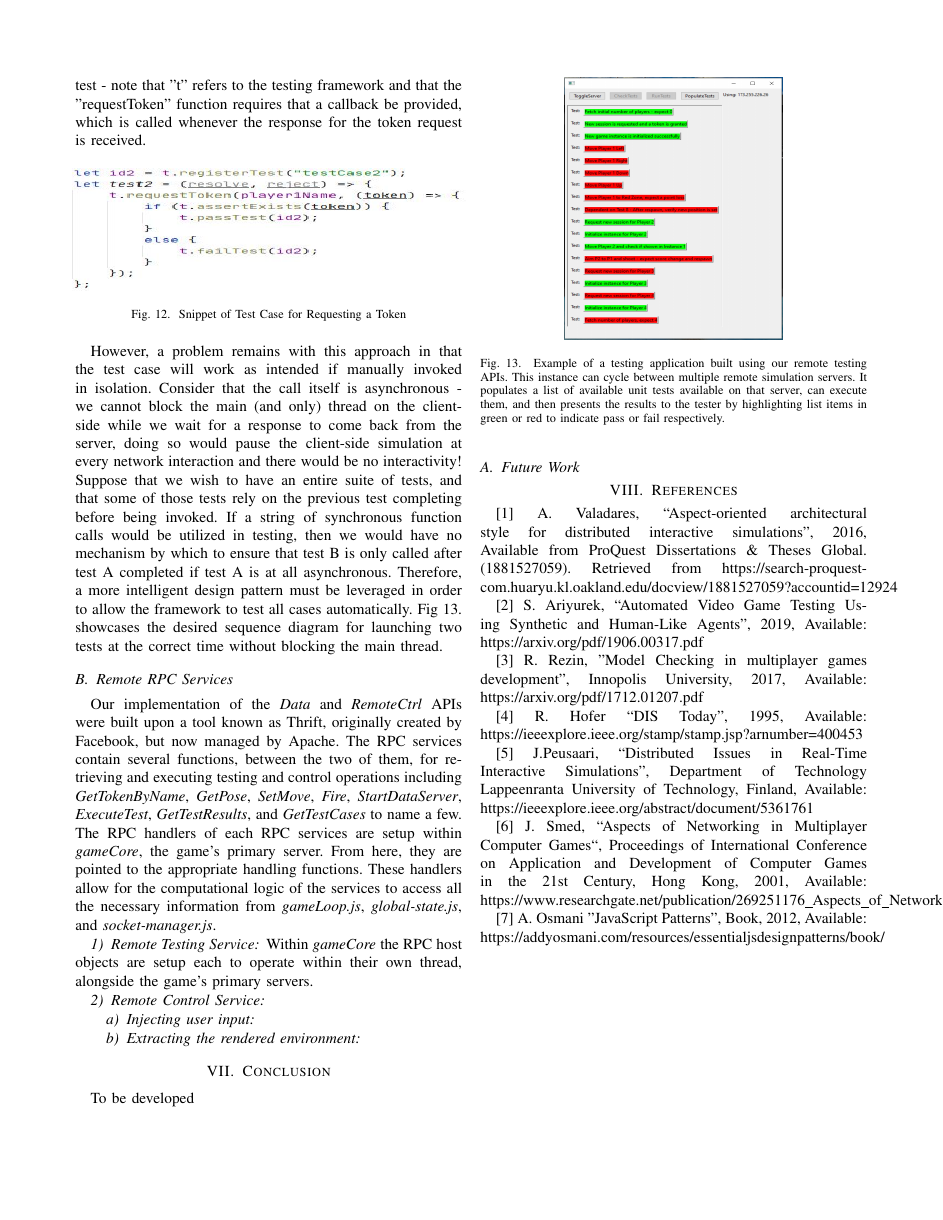
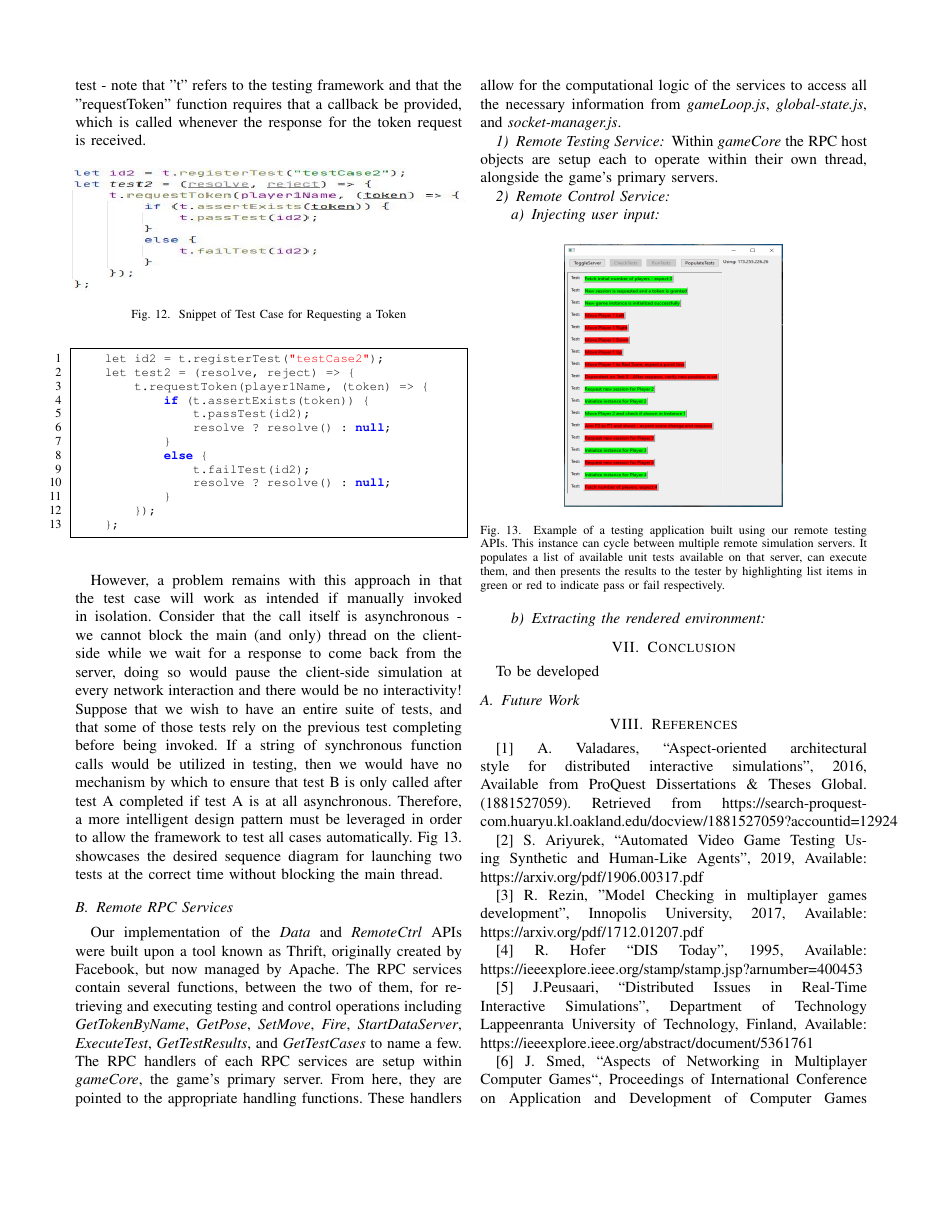
Before and after one commit to spac3nerd/CSI5390_Paper, a LaTeX paper (paper/PaperDraft2.tex): page 7 of 7 before the commit and page 7 of 8 after it. Compiled offline with pdfLaTeX; a missing font is replaced by an installed copy or a similar font; a LaTeX package or settings file that is missing is left out.

Commit message:
Added support for JS code blocks

```diff
--- a/paper/PaperDraft2.tex
+++ b/paper/PaperDraft2.tex
@@ -7,8 +7,74 @@
 \usepackage{graphicx}
 \usepackage{textcomp}
 \usepackage{xcolor}
+\usepackage{listings}
 \def\BibTeX{{\rm B\kern-.05em{\sc i\kern-.025em b}\kern-.08em
     T\kern-.1667em\lower.7ex\hbox{E}\kern-.125emX}}
+
+
+
+%Customize a bit the look
+\lstset{ %
+backgroundcolor=\color{white}, % choose the background color; you must add \usepackage{color} or \usepackage{xcolor}
+basicstyle=\footnotesize, % the size of the fonts that are used for the code
+breakatwhitespace=false, % sets if automatic breaks should only happen at whitespace
+breaklines=true, % sets automatic line breaking
+captionpos=b, % sets the caption-position to bottom
+commentstyle=\color{mygreen}, % comment style
+deletekeywords={...}, % if you want to delete keywords from the given language
+escapeinside={\%*}{*)}, % if you want to add LaTeX within your code
+extendedchars=true, % lets you use non-ASCII characters; for 8-bits encodings only, does not work with UTF-8
+frame=single, % adds a frame around the code
+keepspaces=true, % keeps spaces in text, useful for keeping indentation of code (possibly needs columns=flexible)
+keywordstyle=\color{blue}, % keyword style
+% language=Octave, % the language of the code
+morekeywords={*,...}, % if you want to add more keywords to the set
+numbers=left, % where to put the line-numbers; possible values are (none, left, right)
+numbersep=5pt, % how far the line-numbers are from the code
+numberstyle=\tiny\color{mygray}, % the style that is used for the line-numbers
+rulecolor=\color{black}, % if not set, the frame-color may be changed on line-breaks within not-black text (e.g. comments (green here))
+showspaces=false, % show spaces everywhere adding particular underscores; it overrides 'showstringspaces'
+showstringspaces=false, % underline spaces within strings only
+showtabs=false, % show tabs within strings adding particular underscores
+stepnumber=1, % the step between two line-numbers. If it's 1, each line will be numbered
+stringstyle=\color{mymauve}, % string literal style
+tabsize=2, % sets default tabsize to 2 spaces
+title=\lstname % show the filename of files included with \lstinputlisting; also try caption instead of title
+}
+
+\definecolor{darkgray}{rgb}{.4,.4,.4}
+\definecolor{purple}{rgb}{0.65, 0.12, 0.82}
+
+\lstdefinelanguage{JavaScript}{
+keywords={typeof, new, true, false, catch, function, return, null, catch, switch, var, if, in, while, do, else, case, break},
+keywordstyle=\color{blue}\bfseries,
+ndkeywords={class, export, boolean, throw, implements, import, this},
+ndkeywordstyle=\color{darkgray}\bfseries,
+identifierstyle=\color{black},
+sensitive=false,
+comment=[l]{//},
+morecomment=[s]{/*}{*/},
+commentstyle=\color{purple}\ttfamily,
+stringstyle=\color{red}\ttfamily,
+morestring=[b]',
+morestring=[b]"
+}
+
+\lstset{
+language=JavaScript,
+extendedchars=true,
+basicstyle=\footnotesize\ttfamily,
+showstringspaces=false,
+showspaces=false,
+numbers=left,
+numberstyle=\footnotesize,
+numbersep=9pt,
+tabsize=2,
+breaklines=true,
+showtabs=false,
+captionpos=b
+}
+
 \begin{document}
 
 \title{Testing Methodologies for Asynchronous Centralized Simulations\\
@@ -344,6 +410,23 @@ function requires that a callback be provided, which is called whenever the resp
 \caption{Snippet of Test Case for Requesting a Token}
 \end{figure}
 
+\begin{lstlisting}[language=JavaScript]
+    let id2 = t.registerTest("testCase2");
+    let test2 = (resolve, reject) => {
+        t.requestToken(player1Name, (token) => {
+            if (t.assertExists(token)) {
+                t.passTest(id2);
+                resolve ? resolve() : null;
+            }
+            else {
+                t.failTest(id2);
+                resolve ? resolve() : null;
+            }
+        });
+    };
+
+\end{lstlisting}
+
 However, a problem remains with this approach in that the test case will work as intended if manually invoked in isolation. Consider that the call itself is asynchronous - we cannot block the
 main (and only) thread on the client-side while we wait for a response to come back from the server, doing so would pause the client-side simulation at every network interaction and there would be no interactivity!
 Suppose that we wish to have an entire suite of tests, and that some of those tests rely on the previous test completing before being invoked. If a string of synchronous function calls would be utilized
```
Also changed, not shown: paper/PaperDraft2.pdf.
